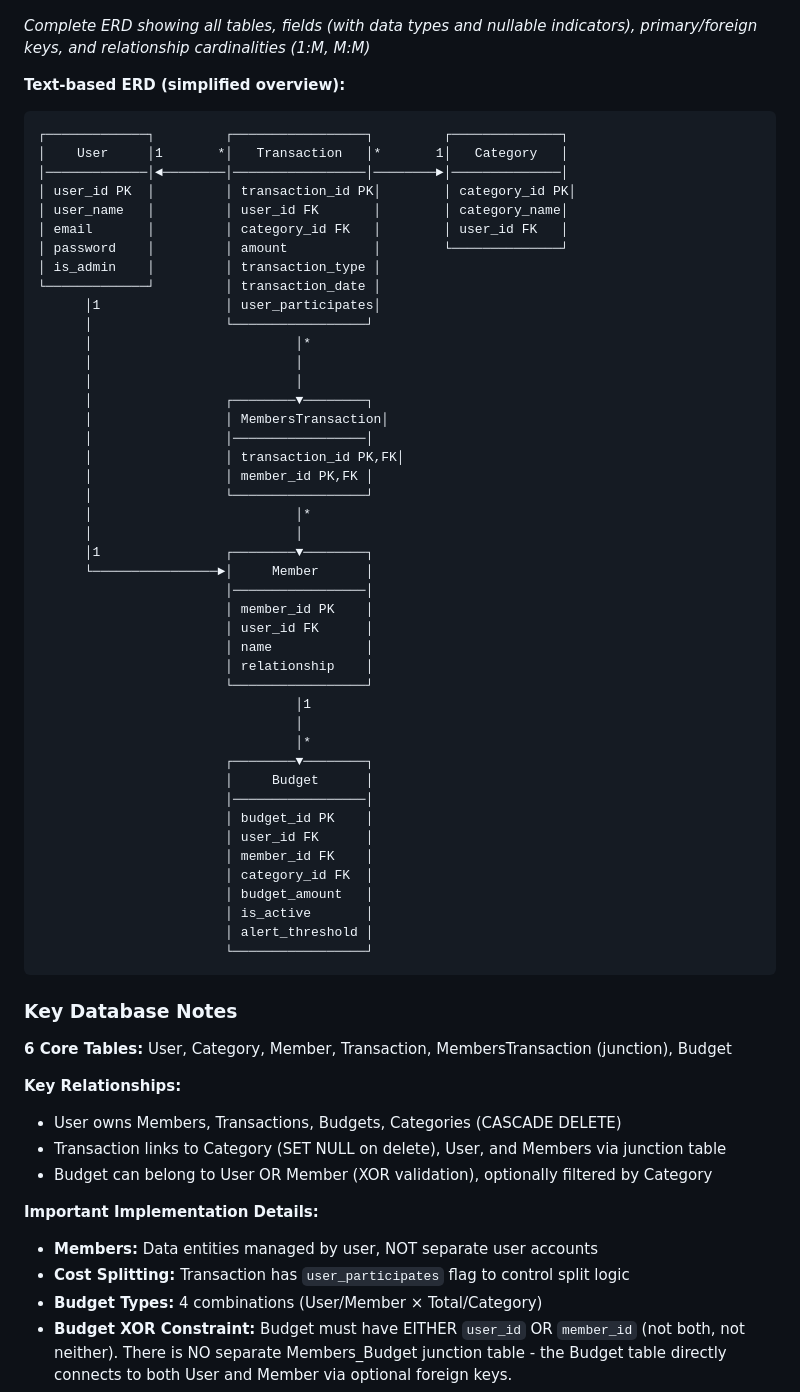
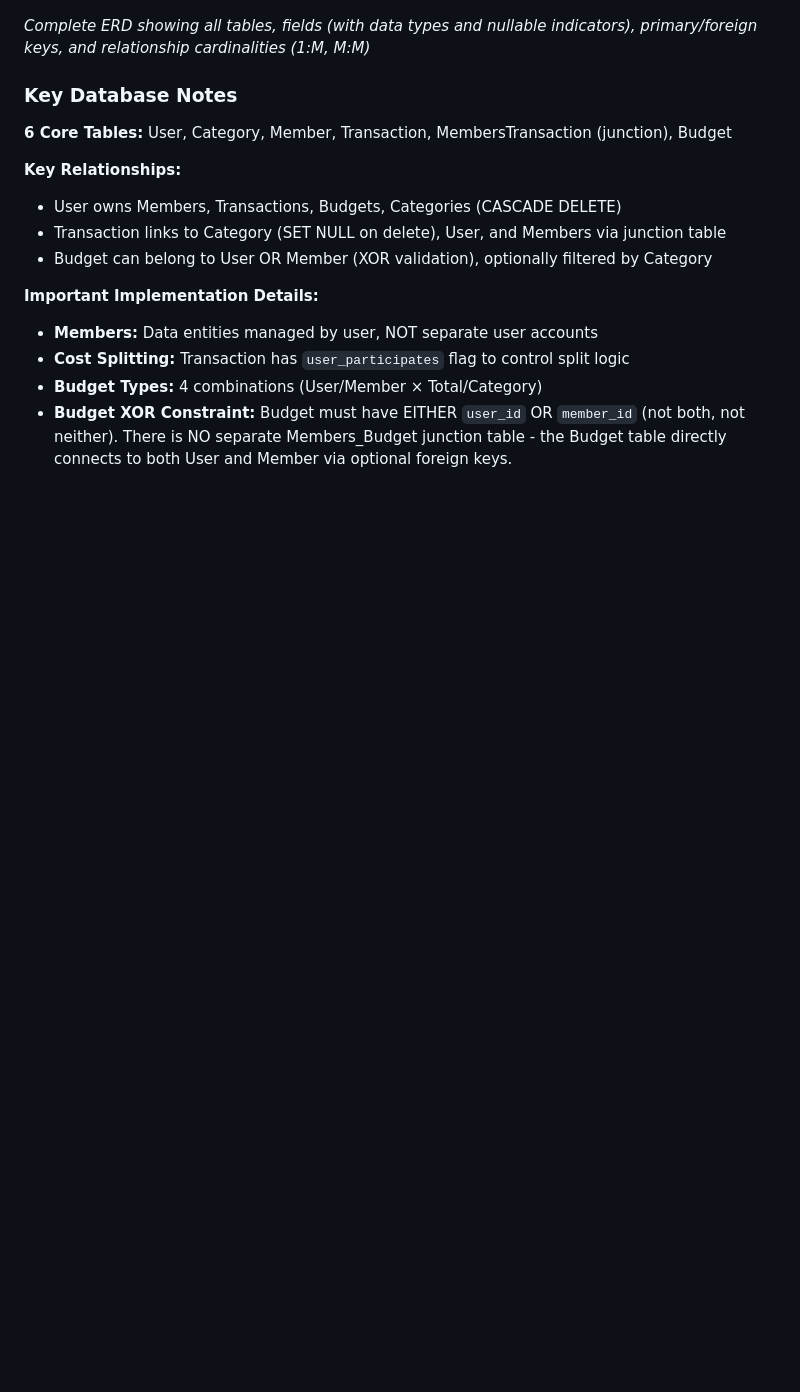
Before and after one commit to FlaviaMorgulis/Smart_Expenses_Tracker, a Markdown page: PROJECT_DOCUMENTATION.md, the part around the change. GitHub-like rendering; blank space fills up the shorter version.

Commit message:
Delete text-based ERD from documentation
Removed the text-based ERD for the database schema.

````diff
--- a/PROJECT_DOCUMENTATION.md
+++ b/PROJECT_DOCUMENTATION.md
@@ -120,55 +120,6 @@ Smart_Expenses_Tracker/
 ![Database ERD](docs/images/database-erd.png)
 
 _Complete ERD showing all tables, fields (with data types and nullable indicators), primary/foreign keys, and relationship cardinalities (1:M, M:M)_
-
-**Text-based ERD (simplified overview):**
-
-```
-┌─────────────┐         ┌─────────────────┐         ┌──────────────┐
-│    User     │1       *│   Transaction   │*       1│   Category   │
-│─────────────│◄────────│─────────────────│────────►│──────────────│
-│ user_id PK  │         │ transaction_id PK│        │ category_id PK│
-│ user_name   │         │ user_id FK       │        │ category_name│
-│ email       │         │ category_id FK   │        │ user_id FK   │
-│ password    │         │ amount           │        └──────────────┘
-│ is_admin    │         │ transaction_type │
-└─────────────┘         │ transaction_date │
-      │1                │ user_participates│
-      │                 └─────────────────┘
-      │                          │*
-      │                          │
-      │                          │
-      │                 ┌────────▼────────┐
-      │                 │ MembersTransaction│
-      │                 │─────────────────│
-      │                 │ transaction_id PK,FK│
-      │                 │ member_id PK,FK │
-      │                 └─────────────────┘
-      │                          │*
-      │                          │
-      │1                ┌────────▼────────┐
-      └────────────────►│     Member      │
-                        │─────────────────│
-                        │ member_id PK    │
-                        │ user_id FK      │
-                        │ name            │
-                        │ relationship    │
-                        └─────────────────┘
-                                 │1
-                                 │
-                                 │*
-                        ┌────────▼────────┐
-                        │     Budget      │
-                        │─────────────────│
-                        │ budget_id PK    │
-                        │ user_id FK      │
-                        │ member_id FK    │
-                        │ category_id FK  │
-                        │ budget_amount   │
-                        │ is_active       │
-                        │ alert_threshold │
-                        └─────────────────┘
-```
 
 ### Key Database Notes
 
````
